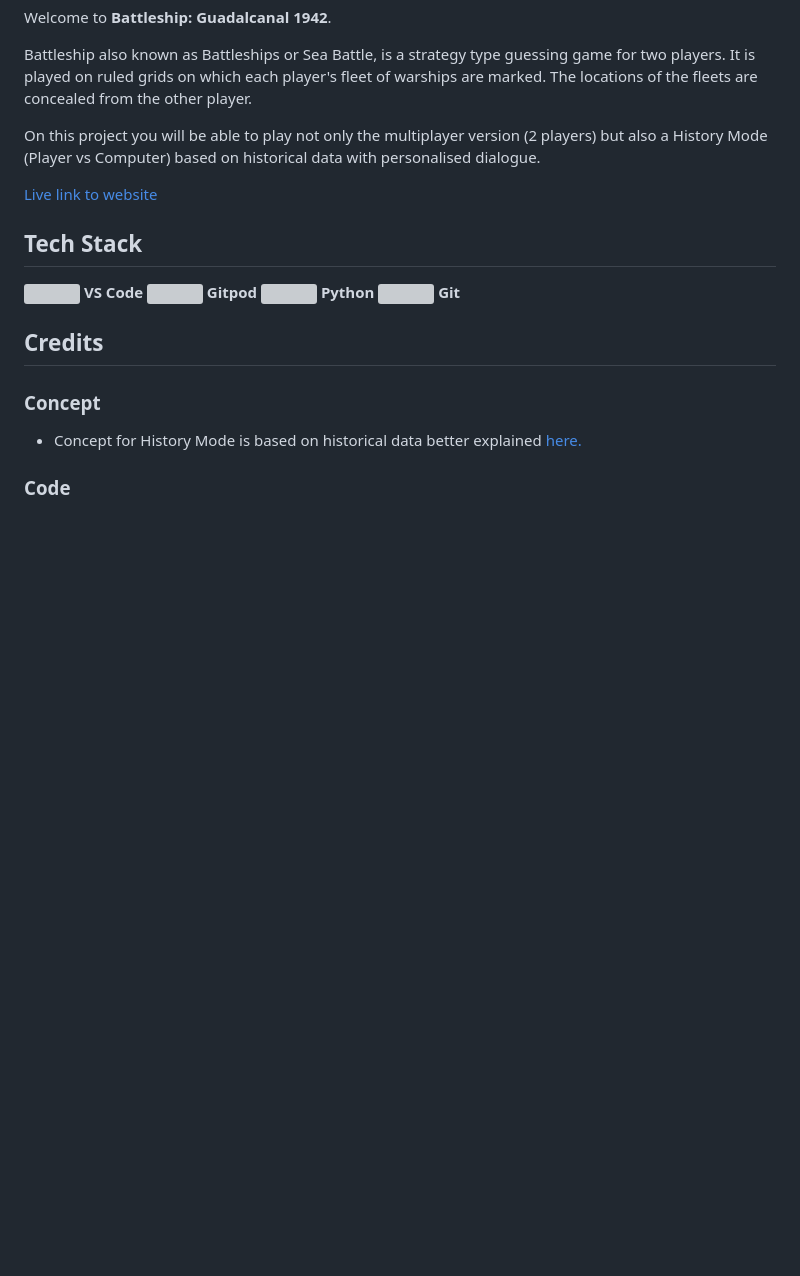
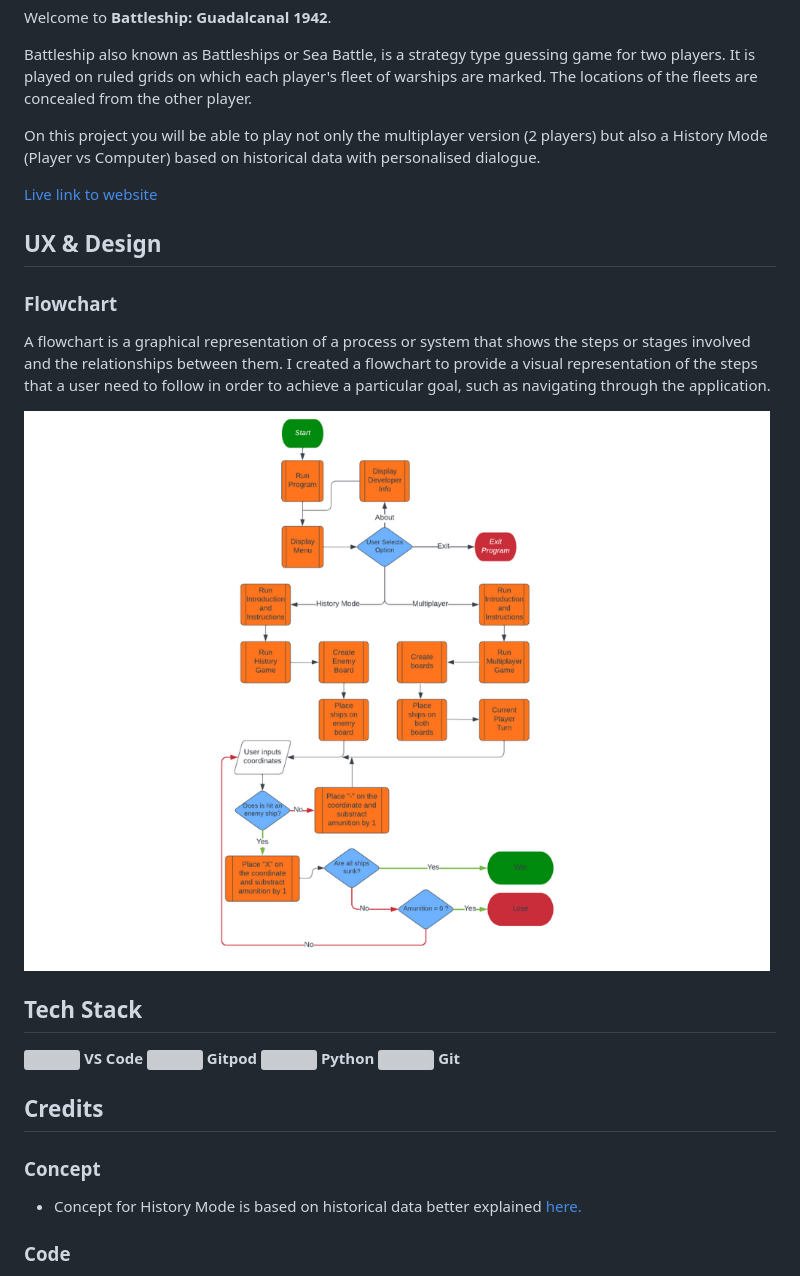
Before and after one commit to giankpetrov/python-battleship, a Markdown page: README.md, the part around the change. GitHub-like rendering; pictures changed too: assets/flowchart.png (added); blank space fills up the shorter version; grey boxes are pictures that could not be loaded.

Commit message:
ADD flowchart text and image

```diff
--- a/README.md
+++ b/README.md
@@ -8,6 +8,13 @@ On this project you will be able to play not only the multiplayer version (2 pla
 
 [Live link to website](https://battleship-guadalcanal-1942.herokuapp.com/)
 
+## UX & Design
+
+### Flowchart
+
+A flowchart is a graphical representation of a process or system that shows the steps or stages involved and the relationships between them. I created a flowchart to provide a visual representation of the steps that a user need to follow in order to achieve a particular goal, such as navigating through the application.
+
+![Flowchart](assets/flowchart.png "Flowchart")
 ## __Tech Stack__
 
 <img height="50" src="https://user-images.githubusercontent.com/25181517/192108891-d86b6220-e232-423a-bf5f-90903e6887c3.png"> **VS Code**
```
